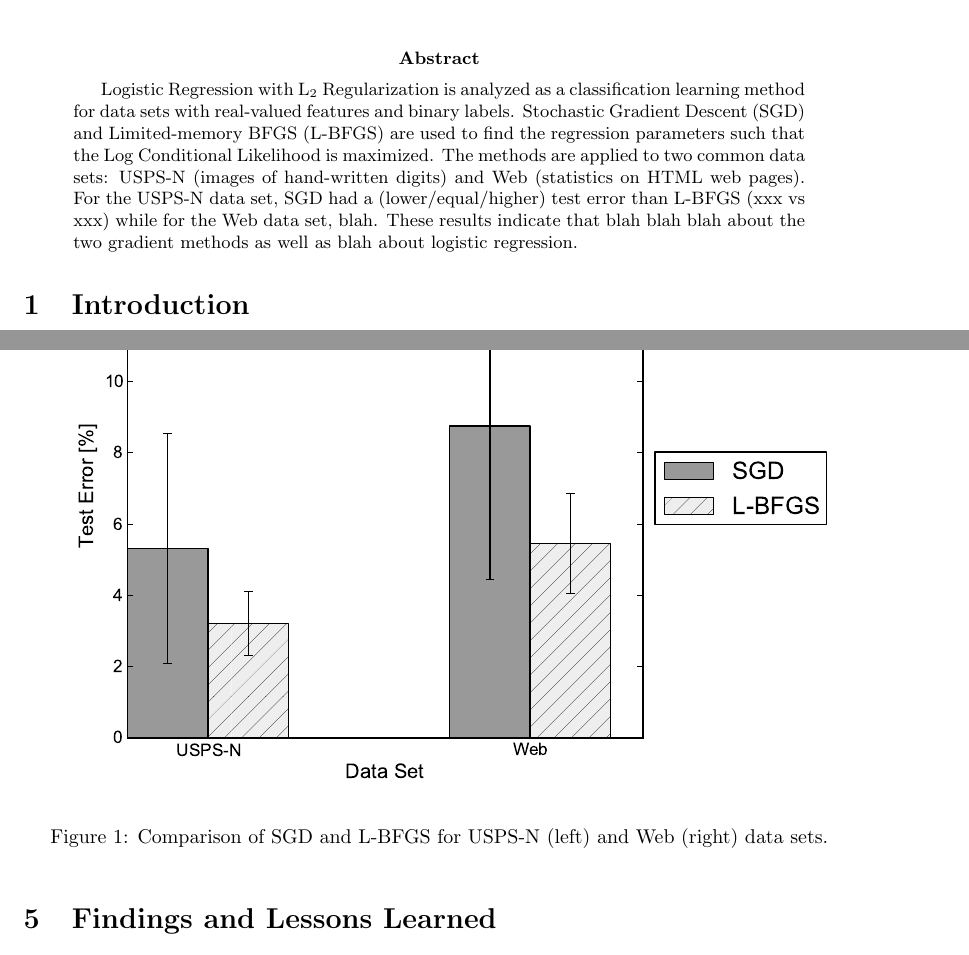
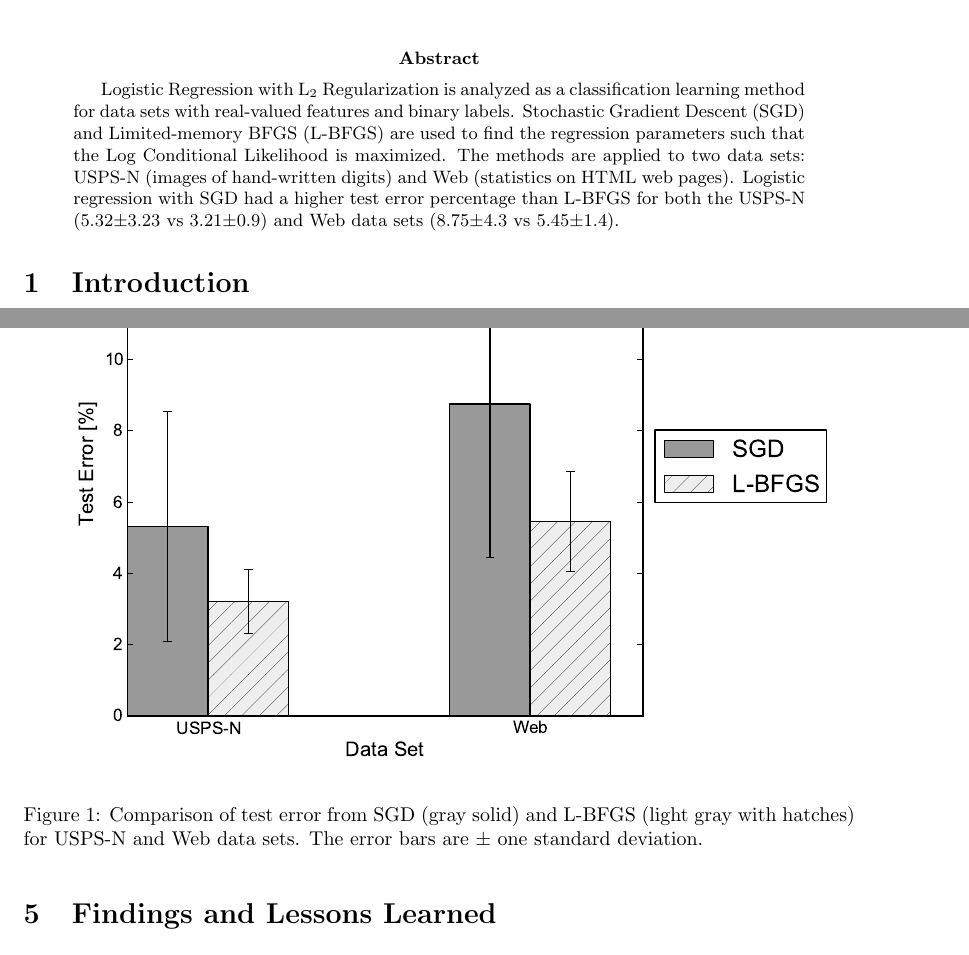
Before and after one commit to Sudoka/CSE250B_LogReg, a LaTeX paper (report/report_project1.tex): two parts of pages 1 and 5 of 6, joined at a grey line, cut so that both start at the same text. Compiled offline with pdfLaTeX.

Commit message:
Finish abstract draft.

```diff
--- a/report/report_project1.tex
+++ b/report/report_project1.tex
@@ -36,7 +36,7 @@ University of California, San Diego \\
 
 
 \begin{abstract}
-Logistic Regression with L$_2$ Regularization is analyzed as a classification learning method for data sets with real-valued features and binary labels. Stochastic Gradient Descent (SGD) and Limited-memory BFGS (L-BFGS) are used to find the regression parameters such that the Log Conditional Likelihood is maximized. The methods are applied to two common data sets: USPS-N (images of hand-written digits) and Web (statistics on HTML web pages). For the USPS-N data set, SGD had a (lower/equal/higher) test error than L-BFGS (xxx vs xxx) while for the Web data set, blah. These results indicate that blah blah blah about the two gradient methods as well as blah about logistic regression.
+Logistic Regression with L$_2$ Regularization is analyzed as a classification learning method for data sets with real-valued features and binary labels. Stochastic Gradient Descent (SGD) and Limited-memory BFGS (L-BFGS) are used to find the regression parameters such that the Log Conditional Likelihood is maximized. The methods are applied to two data sets: USPS-N (images of hand-written digits) and Web (statistics on HTML web pages). Logistic regression with SGD had a higher test error percentage than L-BFGS for both the USPS-N (5.32$\pm$3.23 vs 3.21$\pm$0.9) and Web data sets (8.75$\pm$4.3 vs 5.45$\pm$1.4).
 \end{abstract}
 
 
@@ -210,7 +210,7 @@ Web & 1.0  & 1.0 \\
 \begin{figure}[h]
 \begin{center}
     \includegraphics[width=1.0\textwidth]{test_error.pdf}
-    \caption{Comparison of SGD and L-BFGS for USPS-N (left) and Web (right) data sets.}
+    \caption{Comparison of test error from SGD (gray solid) and L-BFGS (light gray with hatches) for USPS-N and Web data sets. The error bars are $\pm$ one standard deviation.}
 \end{center}
 \end{figure}
 
```
Also changed, not shown: report/report_project1.pdf.
